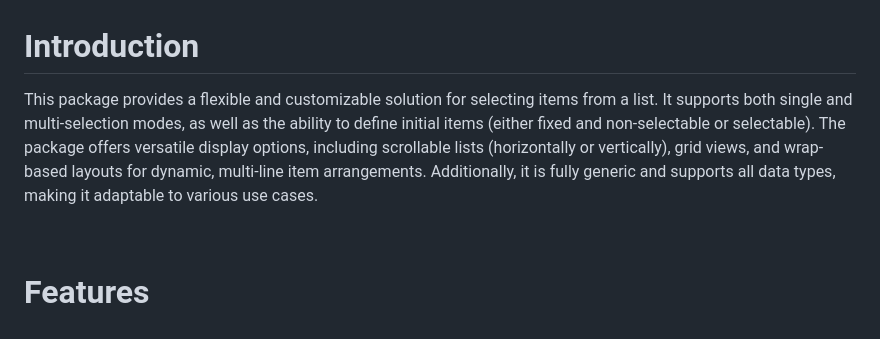
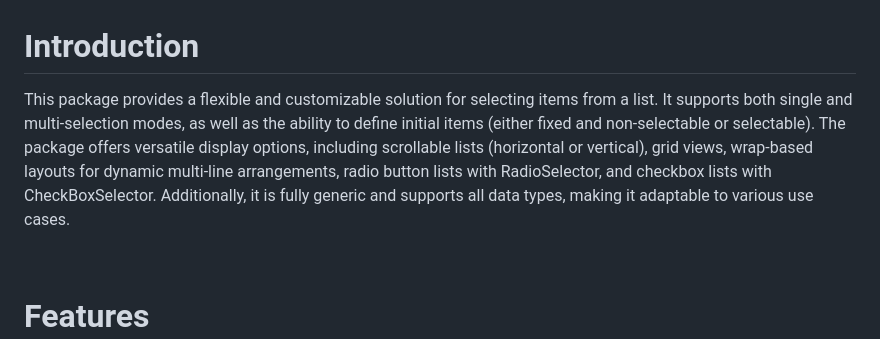
Before and after one commit to SinaSys/items_selector, a Markdown page: README.md, the part around the change. Rendered like a GitHub page.

```diff
--- a/README.md
+++ b/README.md
@@ -8,7 +8,7 @@
 <br>
 
 # Introduction
-This package provides a flexible and customizable solution for selecting items from a list. It supports both single and multi-selection modes, as well as the ability to define initial items (either fixed and non-selectable or selectable). The package offers versatile display options, including scrollable lists (horizontally or vertically), grid views, and wrap-based layouts for dynamic, multi-line item arrangements. Additionally, it is fully generic and supports all data types, making it adaptable to various use cases.
+This package provides a flexible and customizable solution for selecting items from a list. It supports both single and multi-selection modes, as well as the ability to define initial items (either fixed and non-selectable or selectable). The package offers versatile display options, including scrollable lists (horizontal or vertical), grid views, wrap-based layouts for dynamic multi-line arrangements, radio button lists with RadioSelector, and checkbox lists with CheckBoxSelector. Additionally, it is fully generic and supports all data types, making it adaptable to various use cases.
 
 
 <br>
```
